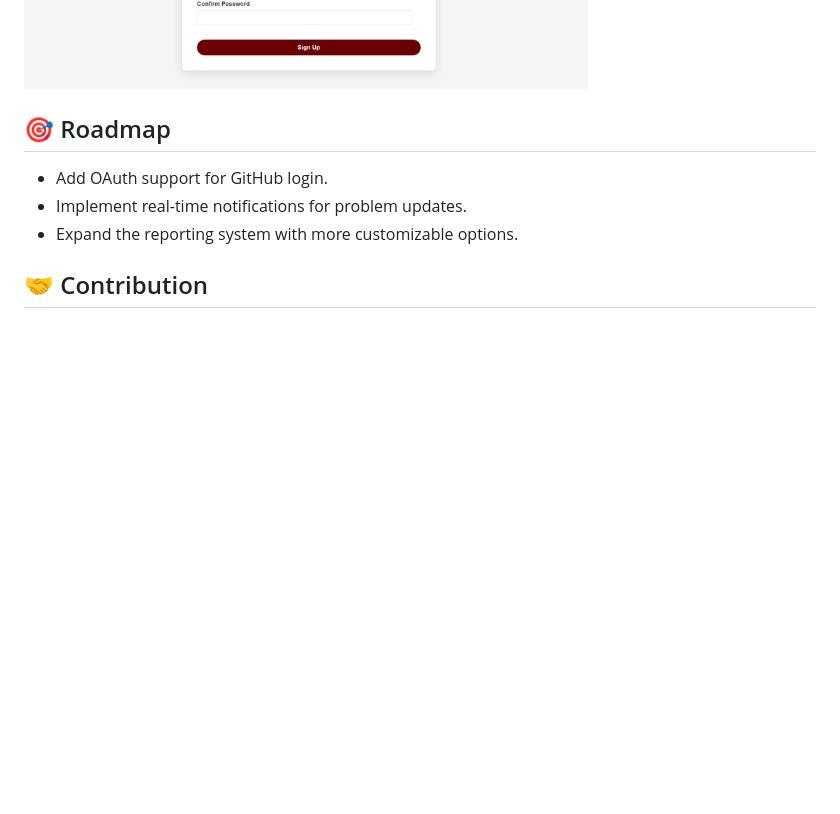
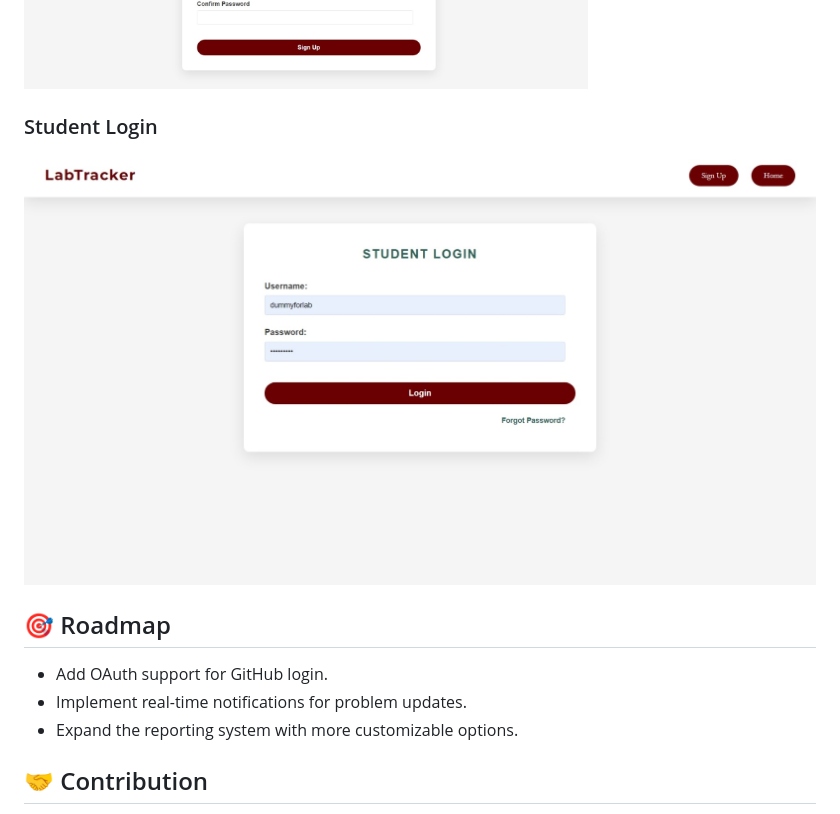
Before and after one commit to azmisaud/LabTracker, a Markdown page: README.md, the part around the change. Drawn GitHub-style; pictures changed too: static/images/student_login.jpeg (added); blank space fills up the shorter version.

Commit message:
Student Login

```diff
--- a/README.md
+++ b/README.md
@@ -101,6 +101,8 @@ Welcome to **Lab Tracker**, a Django-based platform designed to automate and str
 ### Student Signup
 ![Student Signup](static/images/student_signup.jpeg)
 
+### Student Login
+![Student Login](static/images/student_login.jpeg)
 
 ## 🎯 Roadmap
 
```
Also changed, not shown: 4 other files.
